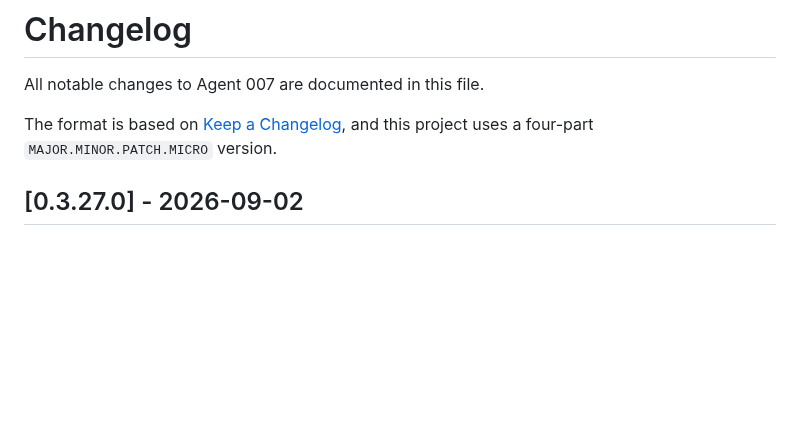
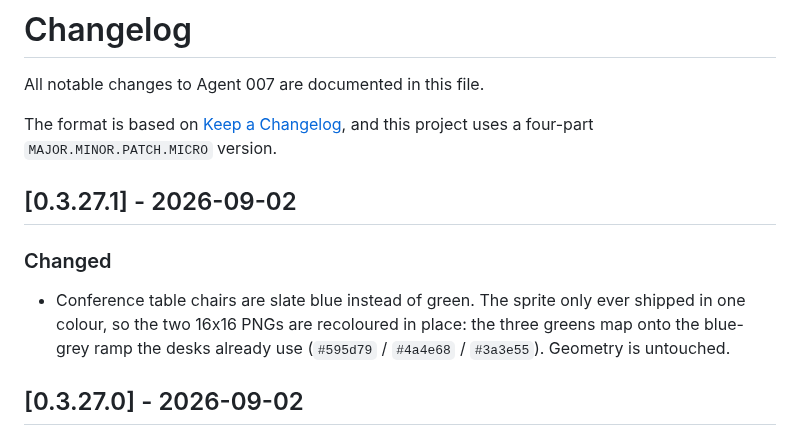
Before and after one commit to bill10/agent-007, a Markdown page: CHANGELOG.md, the part around the change. GitHub-like rendering; blank space fills up the shorter version.

Commit message:
v0.3.27.1 style: recolor conference chairs from green to desk slate
The chair sprite ships in one colour only, and its green read as too
loud next to the wood table and slate desks. Recolour the two 16x16
PNGs in place, mapping the three greens onto the blue-grey ramp the
desks already use. Pixel geometry and alpha are unchanged.

Co-Authored-By: Claude Opus 5 (1M context) <noreply@anthropic.com>
Claude-Session: https://claude.ai/code/session_01SY2pjeS6EjPmkzyu93vq2W

```diff
--- a/CHANGELOG.md
+++ b/CHANGELOG.md
@@ -4,6 +4,15 @@ All notable changes to Agent 007 are documented in this file.
 
 The format is based on [Keep a Changelog](https://keepachangelog.com/en/1.1.0/),
 and this project uses a four-part `MAJOR.MINOR.PATCH.MICRO` version.
+
+## [0.3.27.1] - 2026-09-02
+
+### Changed
+
+- Conference table chairs are slate blue instead of green. The sprite only
+  ever shipped in one colour, so the two 16x16 PNGs are recoloured in place:
+  the three greens map onto the blue-grey ramp the desks already use
+  (`#595d79` / `#4a4e68` / `#3a3e55`). Geometry is untouched.
 
 ## [0.3.27.0] - 2026-09-02
 
```
Also changed, not shown: public/assets/furniture/chair_back.png, public/assets/furniture/chair_side.png, 1 other file.
